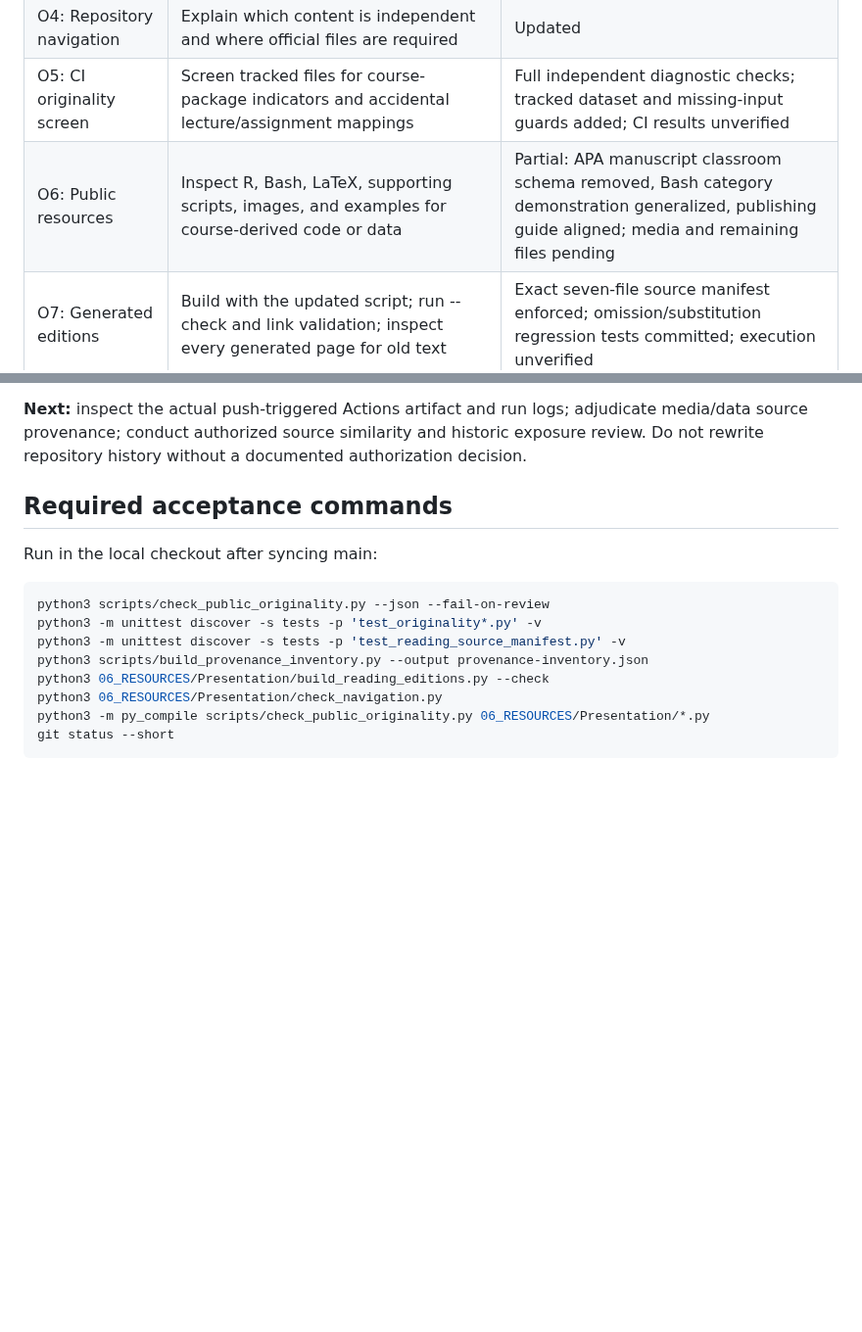
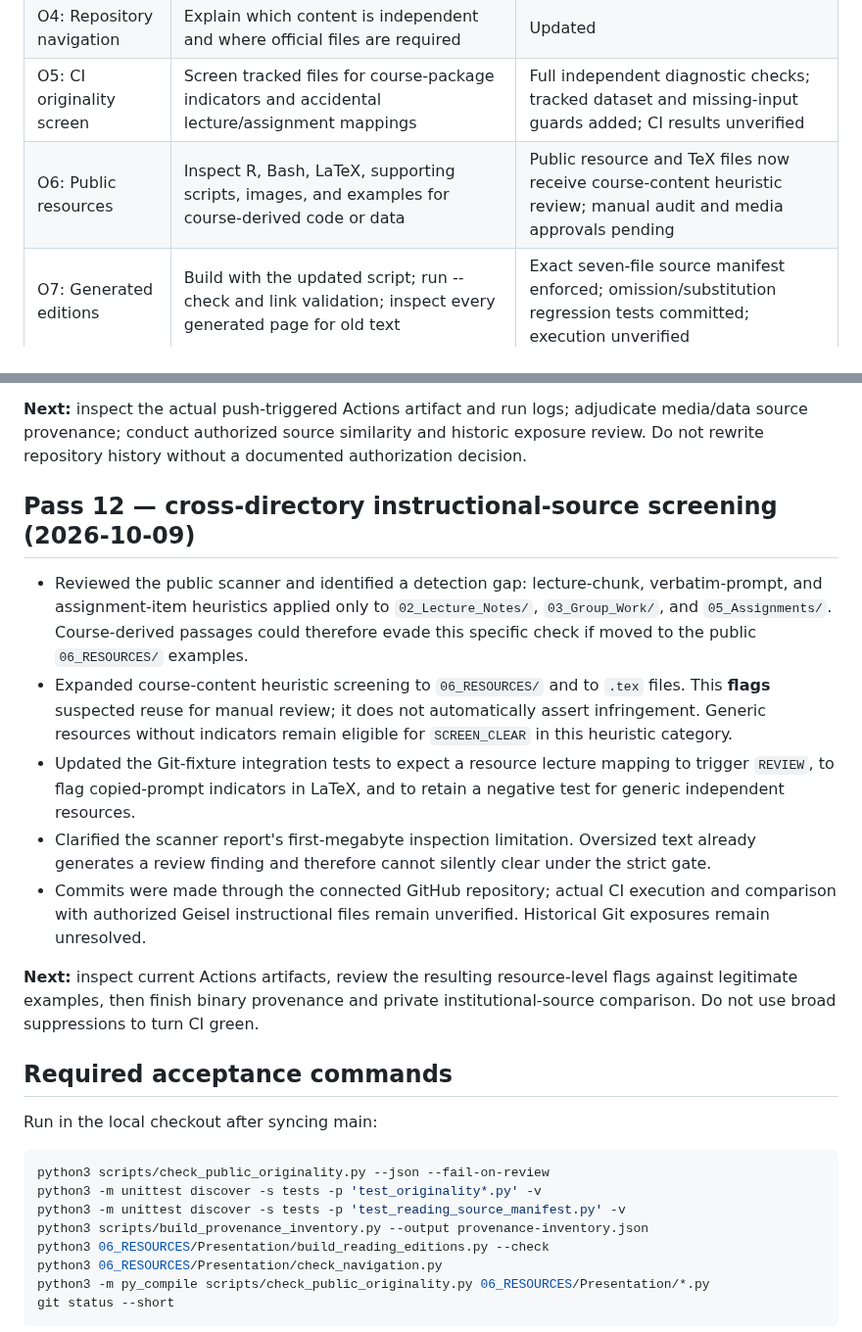
Before and after one commit to pskeffington/Dartmouth.HSE.Public, a Markdown page: ORIGINALITY_ROADMAP.md, 2 parts joined by grey strips. Shown at 98% size. Drawn GitHub-style; blank space fills up the shorter version.

Commit message:
Record Pass 12 cross-directory source screening and pending clearance gates

```diff
--- a/ORIGINALITY_ROADMAP.md
+++ b/ORIGINALITY_ROADMAP.md
@@ -17,7 +17,7 @@ The public repository may explain general methods using independently written co
 | O3: Lecture companions | Remove assignment-to-method matrices and lecture chunk mappings in Weeks 1–4; keep independent instruction | Remediated; source comparison pending |
 | O4: Repository navigation | Explain which content is independent and where official files are required | Updated |
 | O5: CI originality screen | Screen tracked files for course-package indicators and accidental lecture/assignment mappings | Full independent diagnostic checks; tracked dataset and missing-input guards added; CI results unverified |
-| O6: Public resources | Inspect R, Bash, LaTeX, supporting scripts, images, and examples for course-derived code or data | Partial: APA manuscript classroom schema removed, Bash category demonstration generalized, publishing guide aligned; media and remaining files pending |
+| O6: Public resources | Inspect R, Bash, LaTeX, supporting scripts, images, and examples for course-derived code or data | Public resource and TeX files now receive course-content heuristic review; manual audit and media approvals pending |
 | O7: Generated editions | Build with the updated script; run --check and link validation; inspect every generated page for old text | Exact seven-file source manifest enforced; omission/substitution regression tests committed; execution unverified |
 | O8: Provenance ledger | Record origin, license, reviewer, and release decision for every nontrivial public artifact | CI per-file SHA256 inventory configured; rights provenance and individual human approvals pending |
 | O9: Git history exposure | Inspect historical commits/branches/releases for previously published instructor or assessed material | Historical exposure confirmed in commit 3132a04; targeted report written; exhaustive history and remediation decision pending |
@@ -111,6 +111,16 @@ The public repository may explain general methods using independently written co
 
 **Next:** inspect the actual push-triggered Actions artifact and run logs; adjudicate media/data source provenance; conduct authorized source similarity and historic exposure review. Do not rewrite repository history without a documented authorization decision.
 
+## Pass 12 — cross-directory instructional-source screening (2026-10-09)
+
+- Reviewed the public scanner and identified a detection gap: lecture-chunk, verbatim-prompt, and assignment-item heuristics applied only to `02_Lecture_Notes/`, `03_Group_Work/`, and `05_Assignments/`. Course-derived passages could therefore evade this specific check if moved to the public `06_RESOURCES/` examples.
+- Expanded course-content heuristic screening to `06_RESOURCES/` and to `.tex` files. This **flags** suspected reuse for manual review; it does not automatically assert infringement. Generic resources without indicators remain eligible for `SCREEN_CLEAR` in this heuristic category.
+- Updated the Git-fixture integration tests to expect a resource lecture mapping to trigger `REVIEW`, to flag copied-prompt indicators in LaTeX, and to retain a negative test for generic independent resources.
+- Clarified the scanner report's first-megabyte inspection limitation. Oversized text already generates a review finding and therefore cannot silently clear under the strict gate.
+- Commits were made through the connected GitHub repository; actual CI execution and comparison with authorized Geisel instructional files remain unverified. Historical Git exposures remain unresolved.
+
+**Next:** inspect current Actions artifacts, review the resulting resource-level flags against legitimate examples, then finish binary provenance and private institutional-source comparison. Do not use broad suppressions to turn CI green.
+
 ## Required acceptance commands
 
 Run in the local checkout after syncing main:
```
